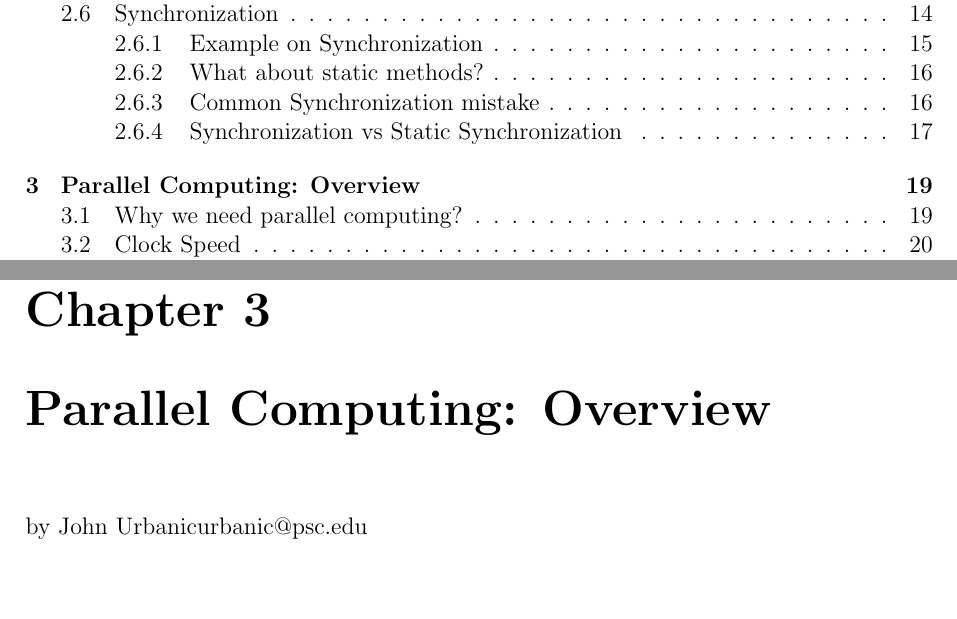
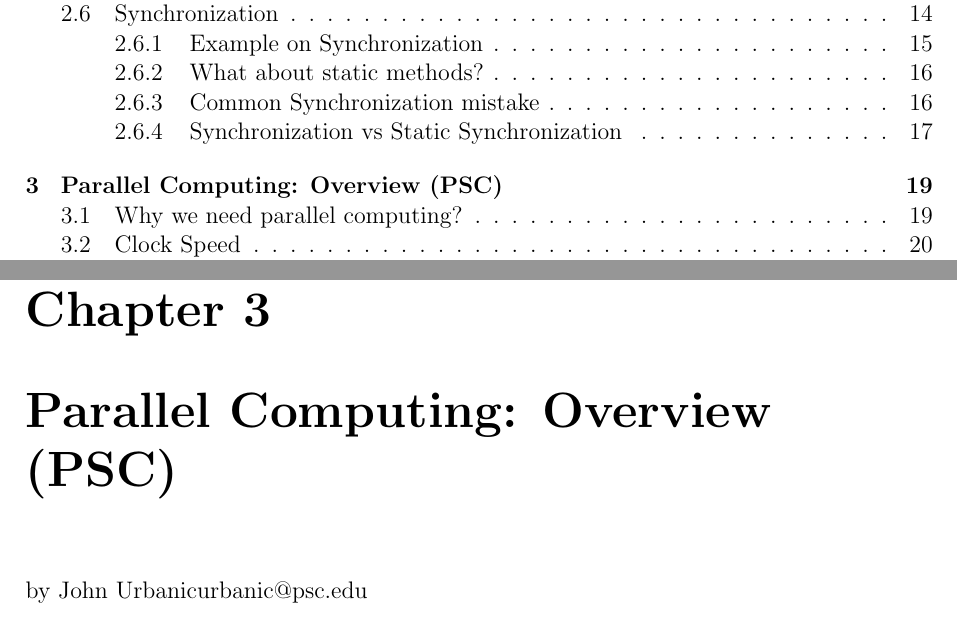
Before and after one commit to MoatasemGamal/Selected-Topics-In-Parallel-Computation, a LaTeX book (lectures.tex): two parts of pages 3 and 19 of 25, joined at a grey line, cut so that both start at the same text. Compiled offline with pdfLaTeX.

Commit message:
add institute for chapter 3 name

```diff
--- a/lectures.tex
+++ b/lectures.tex
@@ -397,7 +397,7 @@ public class Counter{
     \hline
     Example                    & public synchronized void deposit() { ... }                                              & public static synchronized void getInstance() { ... }                                               \\
 \end{tabular}
-\chapter{Parallel Computing: Overview}{by John Urbanicurbanic@psc.edu}
+\chapter{Parallel Computing: Overview (PSC)}{by John Urbanicurbanic@psc.edu}
 \section{Why we need parallel computing?}
 for \textbf{New Applications} \\
 The graph shows that applications that require processing large amounts of data are the ones that benefit most from parallel computing.
```
